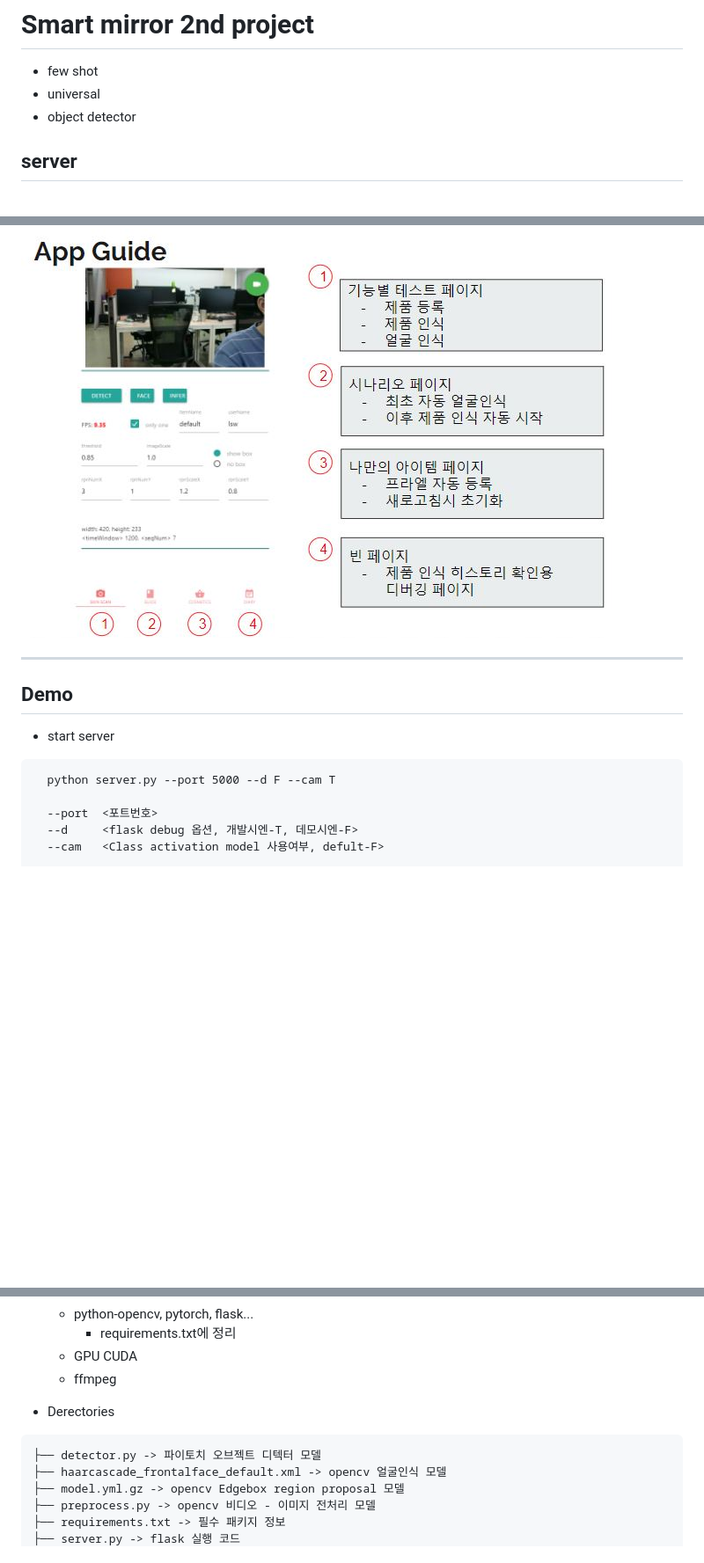
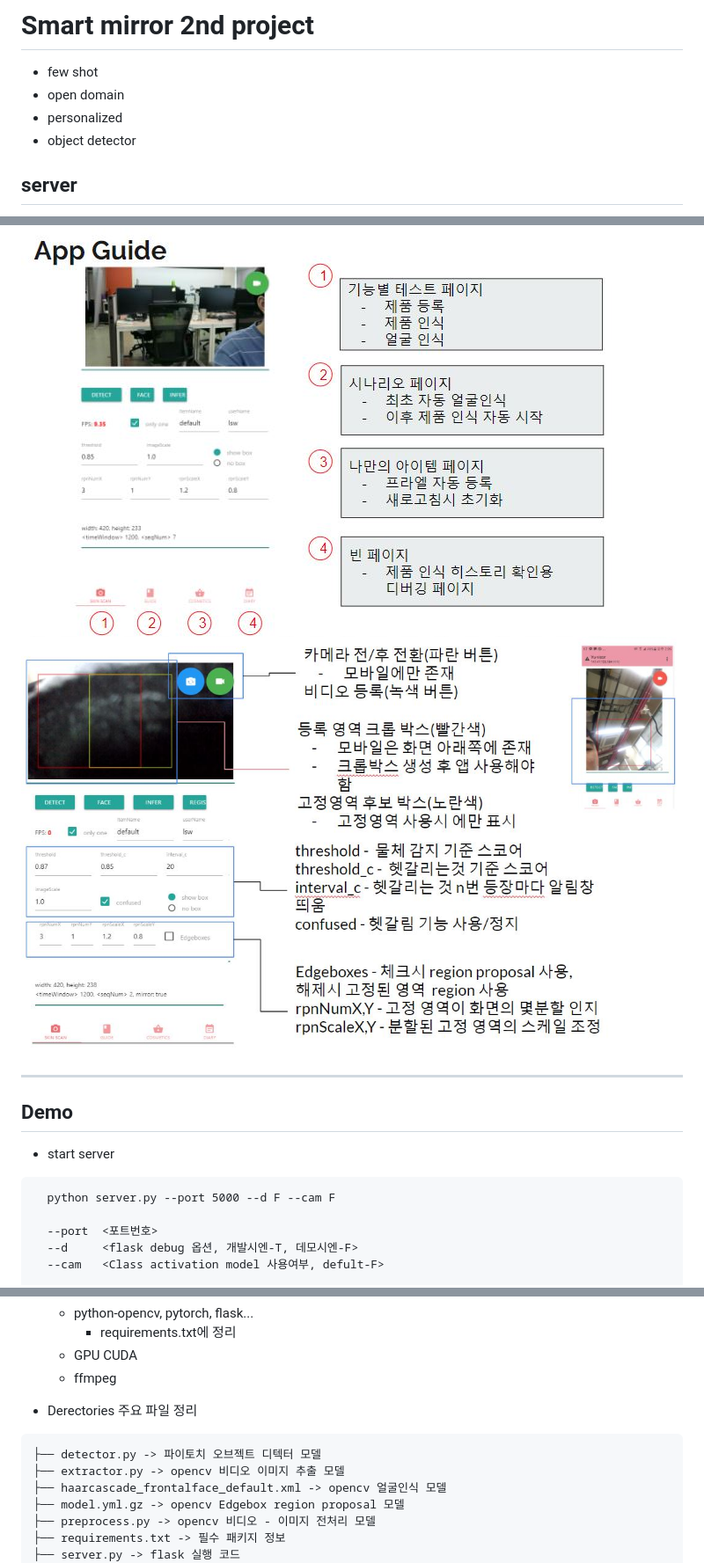
Before and after one commit to cockroach54/smart-mirror-2nd, a Markdown page: readme.md, 3 parts joined by grey strips. Shown: that part at 88% size. GitHub-like rendering; pictures changed too: static/images/app-guide.jpg (added); blank space fills up the shorter version.

````diff
--- a/readme.md
+++ b/readme.md
@@ -1,6 +1,7 @@
 # Smart mirror 2nd project
  - few shot
- - universal
+ - open domain
+ - personalized
  - object detector
 
 ## server
@@ -22,13 +23,14 @@
  - menifest.json for a2hs
  - app pages guide
 <img src='static/images/pages.jpg' style="width:80%">
+<img src='static/images/app-guide.jpg' style="width:80%">
 
  ---
 
 ## Demo
  - start server
 ```cmd
-  python server.py --port 5000 --d F --cam T
+  python server.py --port 5000 --d F --cam F
 
   --port  <포트번호>
   --d     <flask debug 옵션, 개발시엔-T, 데모시엔-F>
@@ -46,9 +48,10 @@
   - GPU CUDA
   - ffmpeg
 
-- Derectories
+- Derectories 주요 파일 정리
 ```txt
 ├── detector.py -> 파이토치 오브젝트 디텍터 모델
+├── extractor.py -> opencv 비디오 이미지 추출 모델
 ├── haarcascade_frontalface_default.xml -> opencv 얼굴인식 모델
 ├── model.yml.gz -> opencv Edgebox region proposal 모델
 ├── preprocess.py -> opencv 비디오 - 이미지 전처리 모델
````
Also changed, not shown: predict.jpg, savetrim.jpg (added), 6 other files.
